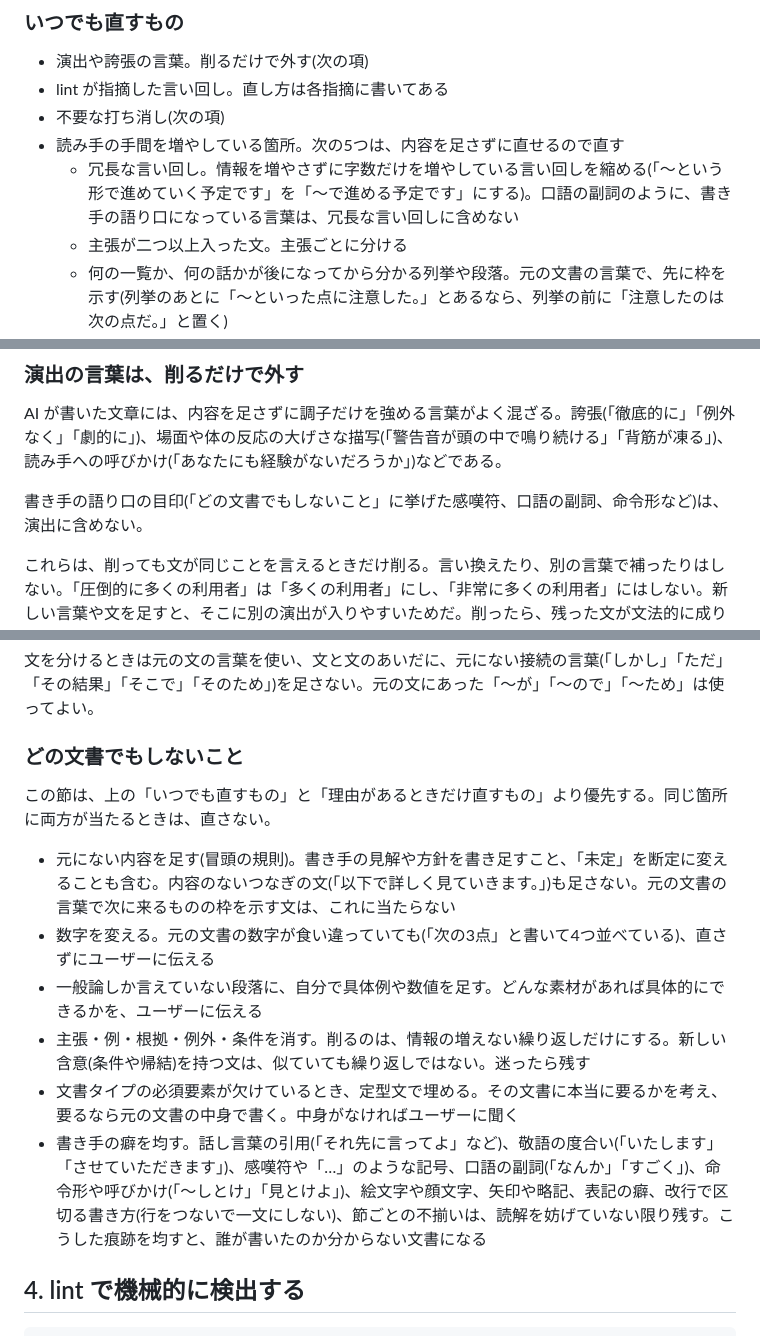
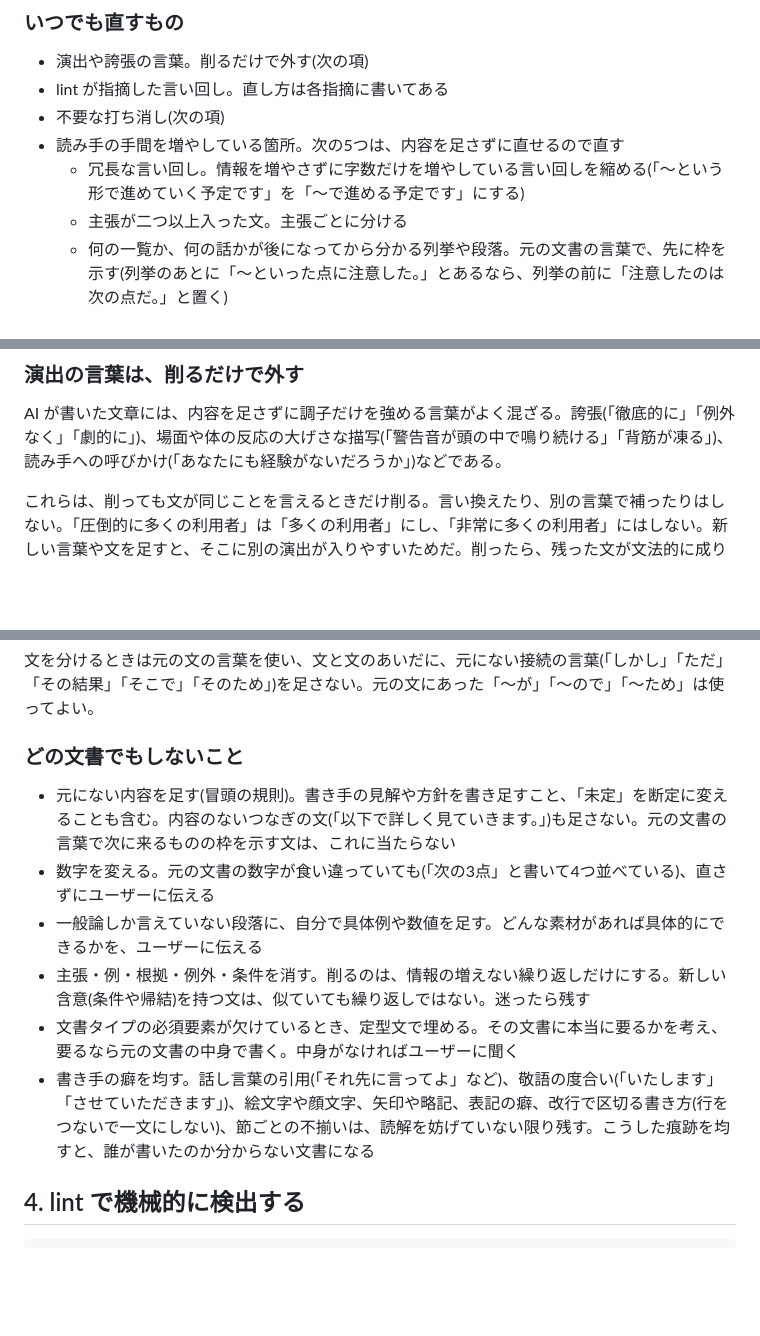
Before and after one commit to coji/natural-japanese, a Markdown page: skills/natural-japanese/SKILL.md, 3 parts joined by grey strips. Drawn GitHub-style; blank space fills up the shorter version.

Commit message:
Revert "docs(skill): 人の書き手の語り口を、演出や冗長さとして直さないようにする(OODA 6周目)"
人が書いた文章を直すのはスキルの目的から外れる(ユーザー)。目的は AI の書いた文章を自然で読みやすい日本語にすること。

This reverts commit f1f3cd8.

Co-Authored-By: Claude Opus 5.5 <noreply@anthropic.com>
Claude-Session: https://claude.ai/code/session_01HQPHD6pXknEk9wbFdVsVbT

```diff
--- a/skills/natural-japanese/SKILL.md
+++ b/skills/natural-japanese/SKILL.md
@@ -129,7 +129,7 @@ Web 検索が使えるなら、まず仮の主張と根拠を立て、検索で
 - lint が指摘した言い回し。直し方は各指摘に書いてある
 - 不要な打ち消し(次の項)
 - 読み手の手間を増やしている箇所。次の5つは、内容を足さずに直せるので直す
-  - 冗長な言い回し。情報を増やさずに字数だけを増やしている言い回しを縮める(「〜という形で進めていく予定です」を「〜で進める予定です」にする)。口語の副詞のように、書き手の語り口になっている言葉は、冗長な言い回しに含めない
+  - 冗長な言い回し。情報を増やさずに字数だけを増やしている言い回しを縮める(「〜という形で進めていく予定です」を「〜で進める予定です」にする)
   - 主張が二つ以上入った文。主張ごとに分ける
   - 何の一覧か、何の話かが後になってから分かる列挙や段落。元の文書の言葉で、先に枠を示す(列挙のあとに「〜といった点に注意した。」とあるなら、列挙の前に「注意したのは次の点だ。」と置く)
   - 「〜について」のように、中身が分からない見出し。本文にある言葉で、その節に何が書いてあるかが分かるようにする。全部の見出しを同じ形にはしない
@@ -154,8 +154,6 @@ Web 検索が使えるなら、まず仮の主張と根拠を立て、検索で
 
 AI が書いた文章には、内容を足さずに調子だけを強める言葉がよく混ざる。誇張(「徹底的に」「例外なく」「劇的に」)、場面や体の反応の大げさな描写(「警告音が頭の中で鳴り続ける」「背筋が凍る」)、読み手への呼びかけ(「あなたにも経験がないだろうか」)などである。
 
-書き手の語り口の目印(「どの文書でもしないこと」に挙げた感嘆符、口語の副詞、命令形など)は、演出に含めない。
-
 これらは、削っても文が同じことを言えるときだけ削る。言い換えたり、別の言葉で補ったりはしない。「圧倒的に多くの利用者」は「多くの利用者」にし、「非常に多くの利用者」にはしない。新しい言葉や文を足すと、そこに別の演出が入りやすいためだ。削ったら、残った文が文法的に成り立つかを確かめ、成り立たないなら削らずに残す。たとえば「〜の放棄に他ならない」から「他ならない」だけを削ると、文が壊れる。事実を含まない感情だけの一文(「……背筋が凍った。」)は、文ごと削ってよい。
 
 - よい例:「設定ファイルの書き方を徹底的に解説する。」を「設定ファイルの書き方を解説する。」にする(「徹底的に」を削るだけ)
@@ -177,15 +175,12 @@ AI が書いた文章には、内容を足さずに調子だけを強める言
 
 ### どの文書でもしないこと
 
-この節は、上の「いつでも直すもの」と「理由があるときだけ直すもの」より優先する。同じ箇所に両方が当たるときは、直さない。
-
-
 - 元にない内容を足す(冒頭の規則)。書き手の見解や方針を書き足すこと、「未定」を断定に変えることも含む。内容のないつなぎの文(「以下で詳しく見ていきます。」)も足さない。元の文書の言葉で次に来るものの枠を示す文は、これに当たらない
 - 数字を変える。元の文書の数字が食い違っていても(「次の3点」と書いて4つ並べている)、直さずにユーザーに伝える
 - 一般論しか言えていない段落に、自分で具体例や数値を足す。どんな素材があれば具体的にできるかを、ユーザーに伝える
 - 主張・例・根拠・例外・条件を消す。削るのは、情報の増えない繰り返しだけにする。新しい含意(条件や帰結)を持つ文は、似ていても繰り返しではない。迷ったら残す
 - 文書タイプの必須要素が欠けているとき、定型文で埋める。その文書に本当に要るかを考え、要るなら元の文書の中身で書く。中身がなければユーザーに聞く
-- 書き手の癖を均す。話し言葉の引用(「それ先に言ってよ」など)、敬語の度合い(「いたします」「させていただきます」)、感嘆符や「…」のような記号、口語の副詞(「なんか」「すごく」)、命令形や呼びかけ(「〜しとけ」「見とけよ」)、絵文字や顔文字、矢印や略記、表記の癖、改行で区切る書き方(行をつないで一文にしない)、節ごとの不揃いは、読解を妨げていない限り残す。こうした痕跡を均すと、誰が書いたのか分からない文書になる
+- 書き手の癖を均す。話し言葉の引用(「それ先に言ってよ」など)、敬語の度合い(「いたします」「させていただきます」)、絵文字や顔文字、矢印や略記、表記の癖、改行で区切る書き方(行をつないで一文にしない)、節ごとの不揃いは、読解を妨げていない限り残す。こうした痕跡を均すと、誰が書いたのか分からない文書になる
 
 ## 4. lint で機械的に検出する
 
```
